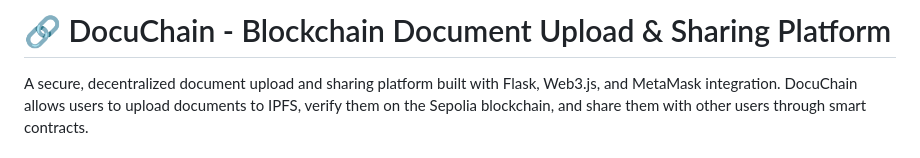
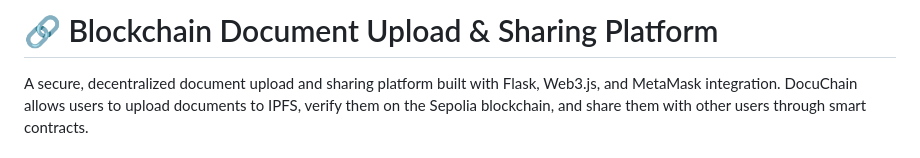
Before and after one commit to mujju-212/docuchain-project, a Markdown page: README.md, the part around the change. Drawn GitHub-style.

```diff
--- a/README.md
+++ b/README.md
@@ -1,4 +1,4 @@
-# 🔗 DocuChain - Blockchain Document Upload & Sharing Platform
+# 🔗 Blockchain Document Upload & Sharing Platform
 
 A secure, decentralized document upload and sharing platform built with Flask, Web3.js, and MetaMask integration. DocuChain allows users to upload documents to IPFS, verify them on the Sepolia blockchain, and share them with other users through smart contracts.
 
```
